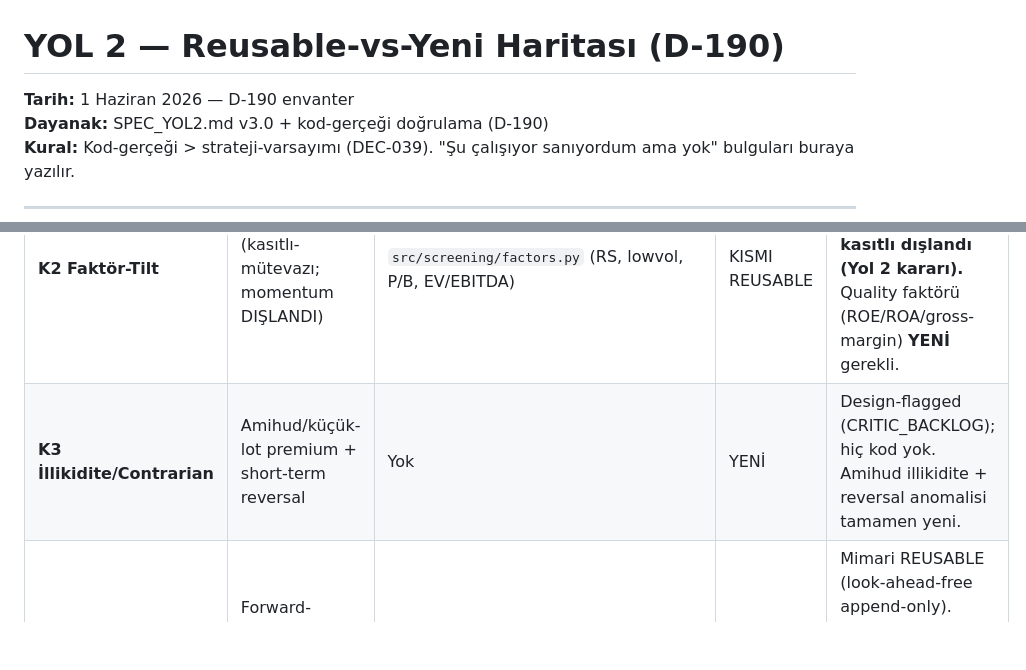
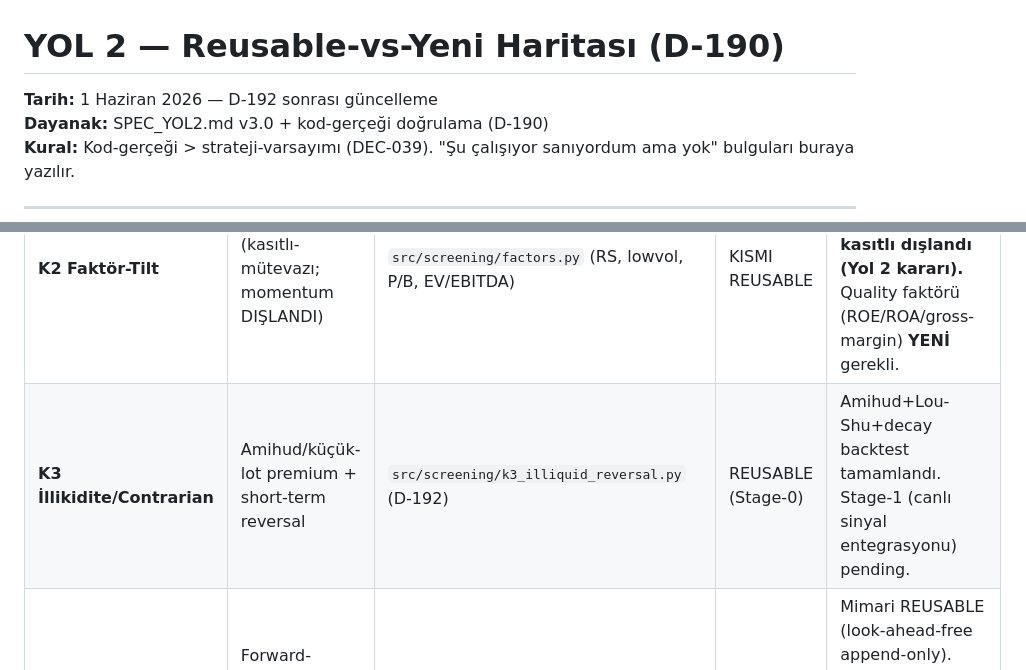
Before and after one commit to caganco/bist-trading-system, a Markdown page: docs/YOL2_REUSABLE_MAP.md, 2 parts joined by grey strips. GitHub-like rendering; blank space fills up the shorter version.

```diff
--- a/docs/YOL2_REUSABLE_MAP.md
+++ b/docs/YOL2_REUSABLE_MAP.md
@@ -1,6 +1,6 @@
 # YOL 2 — Reusable-vs-Yeni Haritası (D-190)
 
-**Tarih:** 1 Haziran 2026 — D-190 envanter
+**Tarih:** 1 Haziran 2026 — D-192 sonrası güncelleme
 **Dayanak:** SPEC_YOL2.md v3.0 + kod-gerçeği doğrulama (D-190)
 **Kural:** Kod-gerçeği > strateji-varsayımı (DEC-039). "Şu çalışıyor sanıyordum ama yok" bulguları buraya yazılır.
 
@@ -13,7 +13,7 @@
 | **K0 Maliyet/Vergi** | Komisyon + vergi tam modeli | `src/risk/transaction_cost.py` | KISMI REUSABLE | Komisyon tier A/B/C + bid-ask var. **Vergi-katmanı YOK** → YENİ yazılmalı. |
 | **K1 Risk-Prim Zemini** | Statik maruziyet zeminini ölç (equity/TLREF) | `src/screening/exposure_*.py` (D-187) | REUSABLE | Veri pipeline (`exposure_data.py`) + metrikler REUSABLE. Sonuç: rejim-timing marjinal → statik zemin kullan. |
 | **K2 Faktör-Tilt** | Quality tilt (kasıtlı-mütevazı; momentum DIŞLANDI) | `src/screening/factors.py` (RS, lowvol, P/B, EV/EBITDA) | KISMI REUSABLE | value/lowvol REUSABLE. **Momentum kasıtlı dışlandı (Yol 2 kararı).** Quality faktörü (ROE/ROA/gross-margin) **YENİ** gerekli. |
-| **K3 İllikidite/Contrarian** | Amihud/küçük-lot premium + short-term reversal | Yok | YENİ | Design-flagged (CRITIC_BACKLOG); hiç kod yok. Amihud illikidite + reversal anomalisi tamamen yeni. |
+| **K3 İllikidite/Contrarian** | Amihud/küçük-lot premium + short-term reversal | `src/screening/k3_illiquid_reversal.py` (D-192) | REUSABLE (Stage-0) | Amihud+Lou-Shu+decay backtest tamamlandı. Stage-1 (canlı sinyal entegrasyonu) pending. |
 | **K4 İnsan-Testi** | Forward-recorder ile gerçek-dünya veri birikimi | `src/screening/event_forward_recorder.py` (D-188) | REUSABLE PATTERN | Mimari REUSABLE (look-ahead-free append-only). `data/event_logs/` henüz YOK (ilk `capture_once()` çalışınca auto-mkdir). |
 | **Execution (Fikir A)** | Disiplinli giriş/çıkış mekaniği | `src/order_engine/staged_exit_manager.py` | KISMI | Sadece çıkış merdiveni (TP1/TP2/TP3). **Canlı broker entegrasyonu YOK** → YENİ. Backtest motoru simülasyon-only. |
 
```
Also changed, not shown: FEATURE_INDEX.md (+1 -0 lines).
